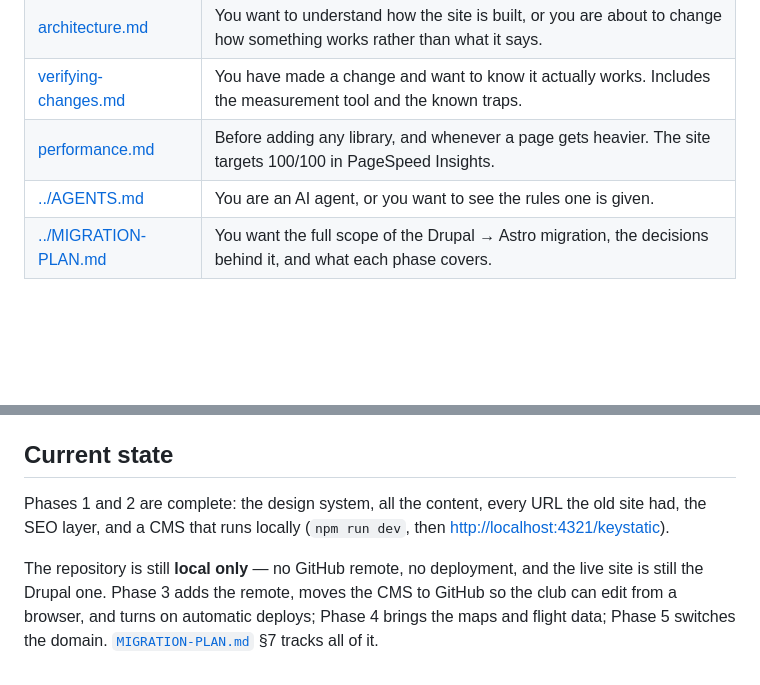
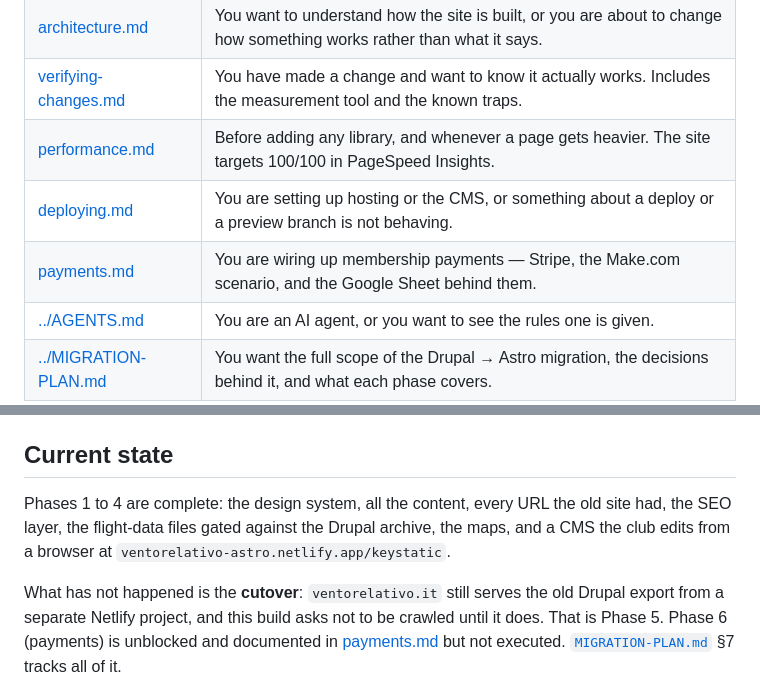
Before and after one commit to ventorelativo/ventorelativo-astro, a Markdown page: docs/README.md, 2 parts joined by grey strips. Rendered like a GitHub page; blank space fills up the shorter version.

```diff
--- a/docs/README.md
+++ b/docs/README.md
@@ -8,6 +8,8 @@ For club members, developers, and AI agents working on the Ventorelativo site.
 | [architecture.md](architecture.md)           | You want to understand how the site is built, or you are about to change how something works rather than what it says. |
 | [verifying-changes.md](verifying-changes.md) | You have made a change and want to know it actually works. Includes the measurement tool and the known traps.          |
 | [performance.md](performance.md)             | Before adding any library, and whenever a page gets heavier. The site targets 100/100 in PageSpeed Insights.           |
+| [deploying.md](deploying.md)                 | You are setting up hosting or the CMS, or something about a deploy or a preview branch is not behaving.                |
+| [payments.md](payments.md)                   | You are wiring up membership payments — Stripe, the Make.com scenario, and the Google Sheet behind them.               |
 | [../AGENTS.md](../AGENTS.md)                 | You are an AI agent, or you want to see the rules one is given.                                                        |
 | [../MIGRATION-PLAN.md](../MIGRATION-PLAN.md) | You want the full scope of the Drupal → Astro migration, the decisions behind it, and what each phase covers.          |
 
@@ -36,12 +38,13 @@ reasons. Ask it to justify against [`AGENTS.md`](../AGENTS.md) before agreeing.
 
 ## Current state
 
-Phases 1 and 2 are complete: the design system, all the content, every URL the
-old site had, the SEO layer, and a CMS that runs locally (`npm run dev`, then
-<http://localhost:4321/keystatic>).
+Phases 1 to 4 are complete: the design system, all the content, every URL the old
+site had, the SEO layer, the flight-data files gated against the Drupal archive,
+the maps, and a CMS the club edits from a browser at
+`ventorelativo-astro.netlify.app/keystatic`.
 
-The repository is still **local only** — no GitHub remote, no deployment, and the
-live site is still the Drupal one. Phase 3 adds the remote, moves the CMS to
-GitHub so the club can edit from a browser, and turns on automatic deploys;
-Phase 4 brings the maps and flight data; Phase 5 switches the domain.
+What has not happened is the **cutover**: `ventorelativo.it` still serves the old
+Drupal export from a separate Netlify project, and this build asks not to be
+crawled until it does. That is Phase 5. Phase 6 (payments) is unblocked and
+documented in [payments.md](payments.md) but not executed.
 [`MIGRATION-PLAN.md`](../MIGRATION-PLAN.md) §7 tracks all of it.
```
Also changed, not shown: MIGRATION-PLAN.md (+66 -55 lines), docs/payments.md (added, +175 -0 lines).
